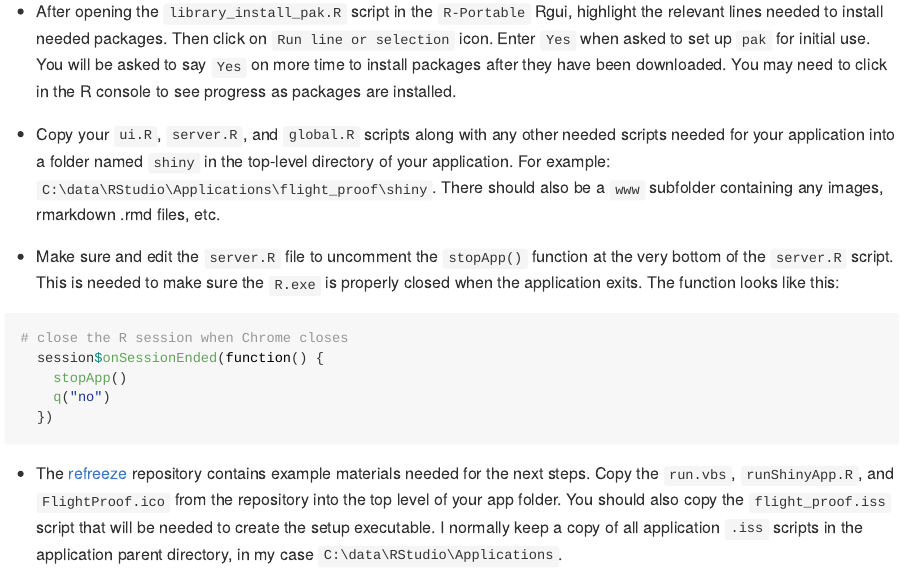
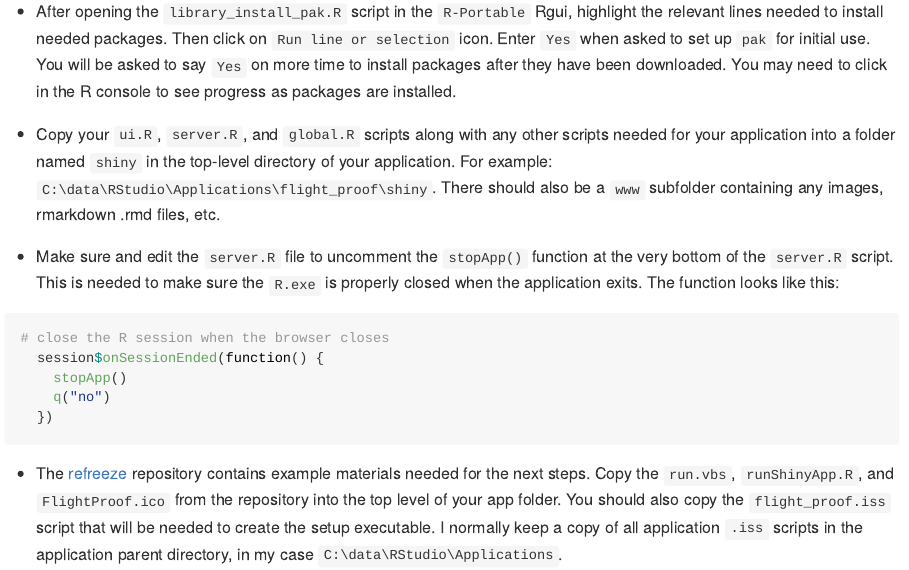
Before and after one commit to arestrom/refreeze, an R Markdown document (README.Rmd): the page in a window 1100 px wide, from 1300 px down. The pictures show the output file README.md that the author committed with the source, drawn offline in the style of GitHub.

Commit message:
Minor edits

````diff
--- a/README.Rmd
+++ b/README.Rmd
@@ -38,12 +38,12 @@ The following steps document *one* simple and opinionated way to freeze a shiny
 
 * After opening the `library_install_pak.R` script in the `R-Portable` Rgui, highlight the relevant lines needed to install needed packages. Then click on `Run line or selection` icon. Enter `Yes` when asked to set up `pak` for initial use. You will be asked to say `Yes` on more time to install packages after they have been downloaded. You may need to click in the R console to see progress as packages are installed.
 
-* Copy your `ui.R`, `server.R`, and `global.R` scripts along with any other needed scripts needed for your application into a folder named `shiny` in the top-level directory of your application. For example: `C:\data\RStudio\Applications\flight_proof\shiny`. There should also be a `www` subfolder containing any images, rmarkdown .rmd files, etc.
+* Copy your `ui.R`, `server.R`, and `global.R` scripts along with any other scripts needed for your application into a folder named `shiny` in the top-level directory of your application. For example: `C:\data\RStudio\Applications\flight_proof\shiny`. There should also be a `www` subfolder containing any images, rmarkdown .rmd files, etc.
 
 * Make sure and edit the `server.R` file to uncomment the `stopApp()` function at the very bottom of the `server.R` script. This is needed to make sure the `R.exe` is properly closed when the application exits. The function looks like this:
 
 ```{r, eval = FALSE}
-# close the R session when Chrome closes
+# close the R session when the browser closes
   session$onSessionEnded(function() {
     stopApp()
     q("no")
````
Also changed, not shown: README.md.
